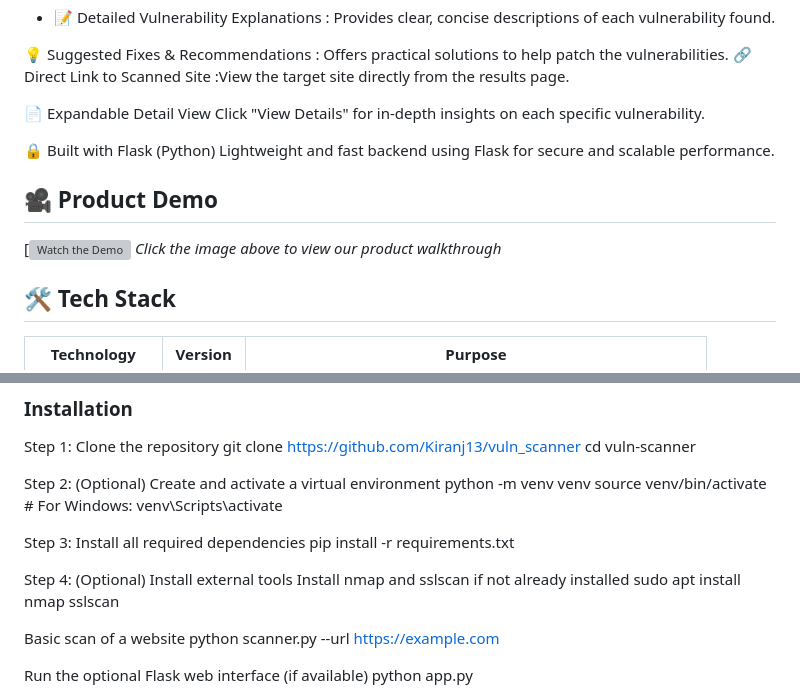
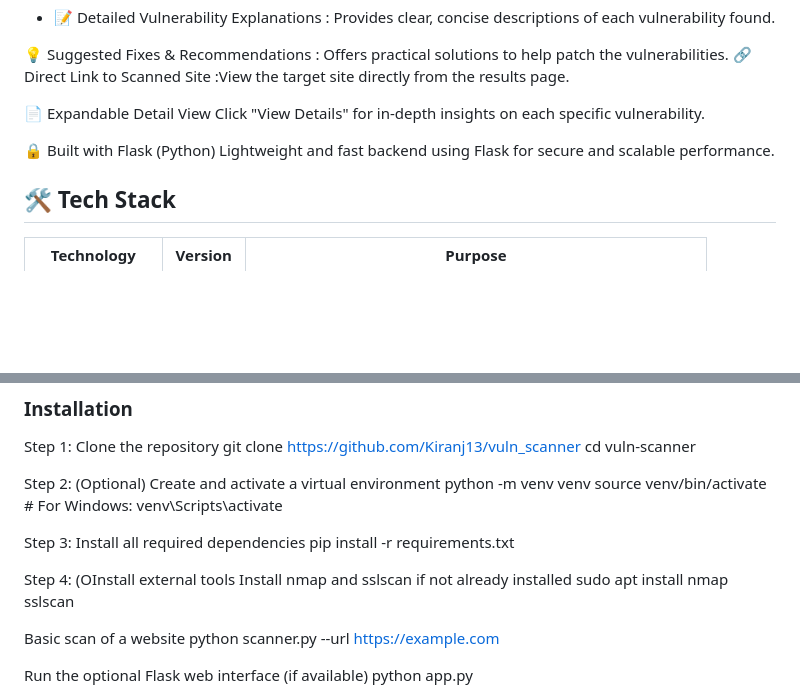
Before and after one commit to Kiranj13/vuln_scanner, a Markdown page: README.md, 2 parts joined by grey strips. Drawn GitHub-style; blank space fills up the shorter version; grey boxes are pictures that could not be loaded.

```diff
--- a/README.md
+++ b/README.md
@@ -41,10 +41,6 @@ Click "View Details" for in-depth insights on each specific vulnerability.
 🔒 Built with Flask (Python)
 Lightweight and fast backend using Flask for secure and scalable performance.
 
-## 🎥 Product Demo
-[![Watch the Demo](https://drive.google.com/file/d/1QlpbWIH975sw5iH-mlvA21cK9G_5Hkre/view?usp=drive_link)
-*Click the image above to view our product walkthrough*
-
 ## 🛠️ Tech Stack
 | Technology        | Version  | Purpose                                                      |
 | ----------------- | -------- | ------------------------------------------------------------ |
@@ -85,7 +81,7 @@ source venv/bin/activate   # For Windows: venv\Scripts\activate
  Step 3: Install all required dependencies
 pip install -r requirements.txt
 
- Step 4: (Optional) Install external tools
+ Step 4: (OInstall external tools
  Install nmap and sslscan if not already installed
 sudo apt install nmap sslscan
 
```
